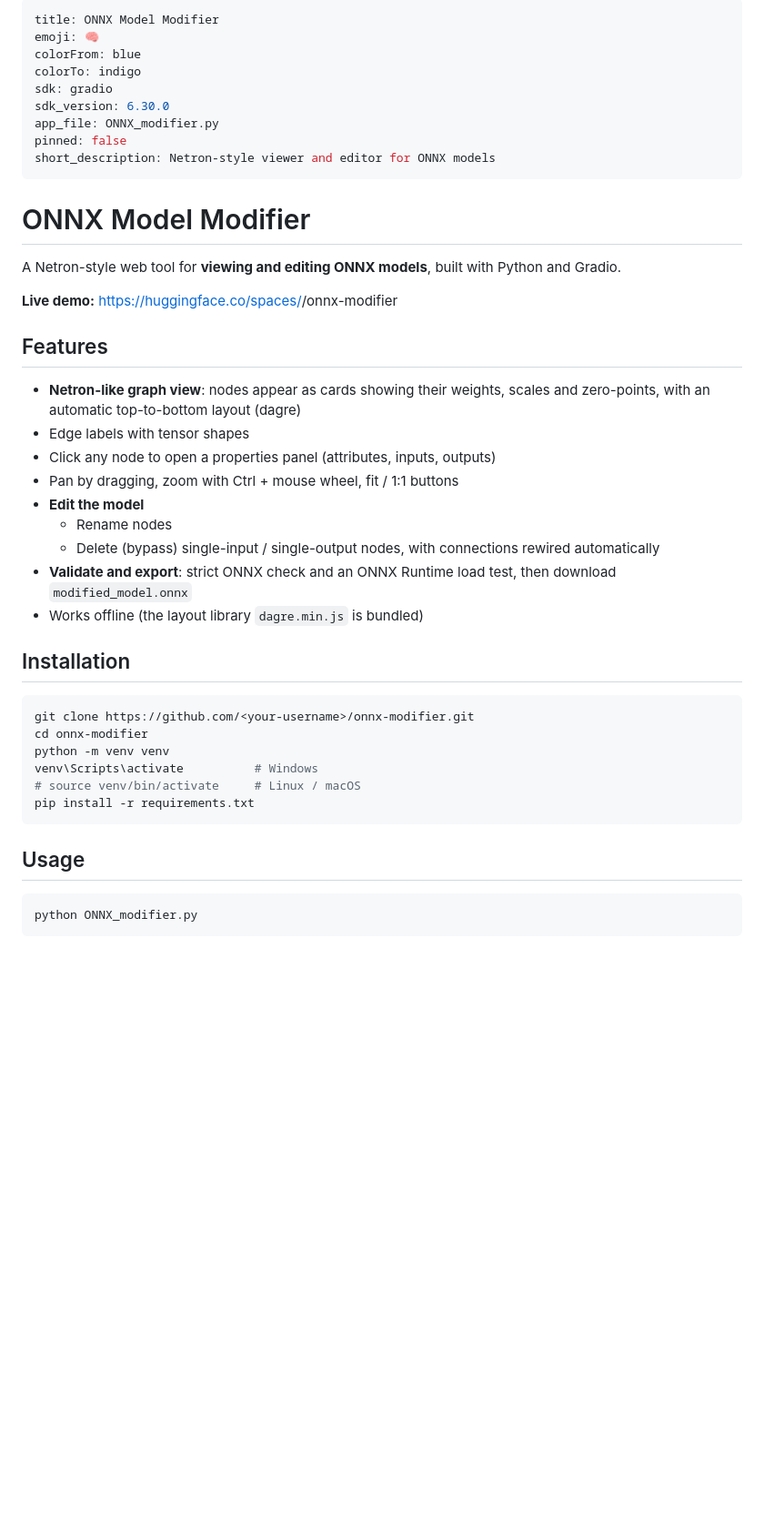
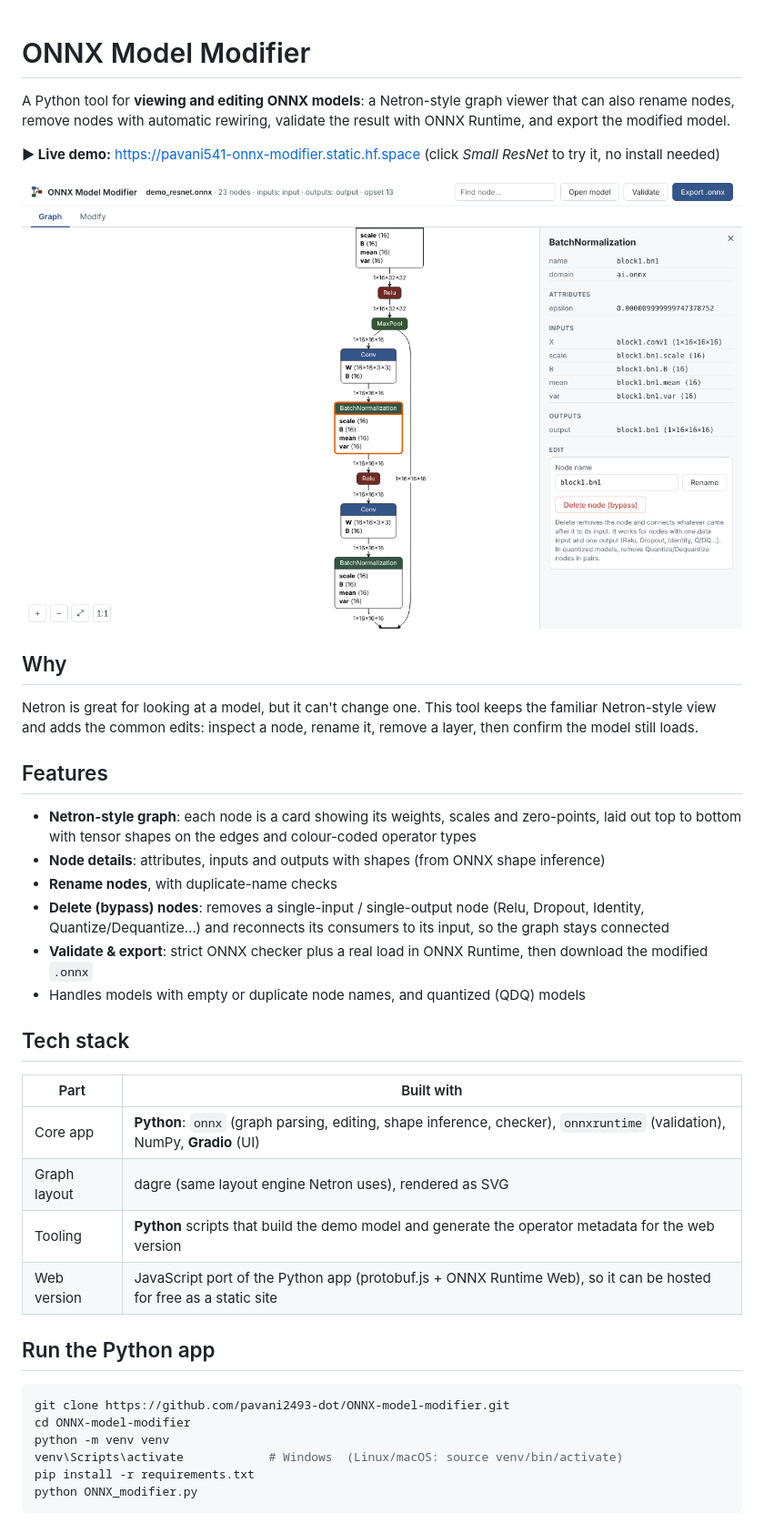
Before and after one commit to pavani2493-dot/ONNX-model-modifier, a Markdown page: README.md, the part around one of its changes. Shown at 91% size. GitHub-like rendering; pictures changed too: screenshots/web-graph.png (added); blank space fills up the shorter version.

````diff
--- a/README.md
+++ b/README.md
@@ -1,47 +1,41 @@
----
-title: ONNX Model Modifier
-emoji: 🧠
-colorFrom: blue
-colorTo: indigo
-sdk: gradio
-sdk_version: 6.30.0
-app_file: ONNX_modifier.py
-pinned: false
-short_description: Netron-style viewer and editor for ONNX models
----
-
 # ONNX Model Modifier
 
-A Netron-style web tool for **viewing and editing ONNX models**, built with Python and Gradio.
+A Python tool for **viewing and editing ONNX models**: a Netron-style graph viewer that can also rename nodes, remove nodes with automatic rewiring, validate the result with ONNX Runtime, and export the modified model.
 
-**Live demo:** https://huggingface.co/spaces/<your-hf-username>/onnx-modifier
+**▶ Live demo:** https://pavani541-onnx-modifier.static.hf.space (click *Small ResNet* to try it, no install needed)
+
+![Graph view with node properties](screenshots/web-graph.png)
+
+## Why
+
+Netron is great for looking at a model, but it can't change one. This tool keeps the familiar Netron-style view and adds the common edits: inspect a node, rename it, remove a layer, then confirm the model still loads.
 
 ## Features
 
-- **Netron-like graph view**: nodes appear as cards showing their weights, scales and zero-points, with an automatic top-to-bottom layout (dagre)
-- Edge labels with tensor shapes
-- Click any node to open a properties panel (attributes, inputs, outputs)
-- Pan by dragging, zoom with Ctrl + mouse wheel, fit / 1:1 buttons
-- **Edit the model**
-  - Rename nodes
-  - Delete (bypass) single-input / single-output nodes, with connections rewired automatically
-- **Validate and export**: strict ONNX check and an ONNX Runtime load test, then download `modified_model.onnx`
-- Works offline (the layout library `dagre.min.js` is bundled)
+- **Netron-style graph**: each node is a card showing its weights, scales and zero-points, laid out top to bottom with tensor shapes on the edges and colour-coded operator types
+- **Node details**: attributes, inputs and outputs with shapes (from ONNX shape inference)
+- **Rename nodes**, with duplicate-name checks
+- **Delete (bypass) nodes**: removes a single-input / single-output node (Relu, Dropout, Identity, Quantize/Dequantize…) and reconnects its consumers to its input, so the graph stays connected
+- **Validate & export**: strict ONNX checker plus a real load in ONNX Runtime, then download the modified `.onnx`
+- Handles models with empty or duplicate node names, and quantized (QDQ) models
 
-## Installation
+## Tech stack
+
+| Part | Built with |
+|---|---|
+| Core app | **Python**: `onnx` (graph parsing, editing, shape inference, checker), `onnxruntime` (validation), NumPy, **Gradio** (UI) |
+| Graph layout | dagre (same layout engine Netron uses), rendered as SVG |
+| Tooling | **Python** scripts that build the demo model and generate the operator metadata for the web version |
+| Web version | JavaScript port of the Python app (protobuf.js + ONNX Runtime Web), so it can be hosted for free as a static site |
+
+## Run the Python app
 
 ```bash
-git clone https://github.com/<your-username>/onnx-modifier.git
-cd onnx-modifier
+git clone https://github.com/pavani2493-dot/ONNX-model-modifier.git
+cd ONNX-model-modifier
 python -m venv venv
-venv\Scripts\activate          # Windows
-# source venv/bin/activate     # Linux / macOS
+venv\Scripts\activate            # Windows  (Linux/macOS: source venv/bin/activate)
 pip install -r requirements.txt
-```
-
-## Usage
-
-```bash
 python ONNX_modifier.py
 ```
 
````
Also changed, not shown: other parts of README.md (+25 -12 lines), screenshots/python-app.png (added), screenshots/web-modify.png (added), 13 other files.
